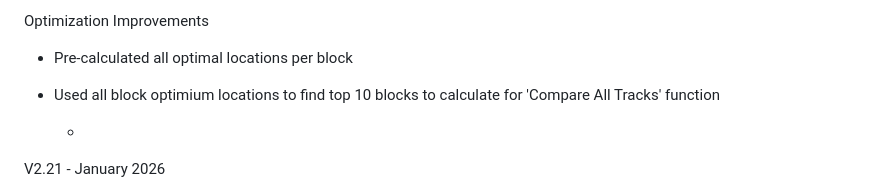
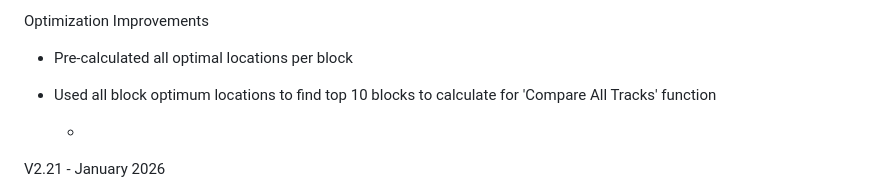
Before and after one commit to Stirnar/CommuteOptimizer, a Markdown page: CHANGELOG.md, the part around the change. GitHub-like rendering.

```diff
--- a/CHANGELOG.md
+++ b/CHANGELOG.md
@@ -14,7 +14,7 @@ New Features
 
 Optimization Improvements
 - Pre-calculated all optimal locations per block
-- Used all block optimium locations to find top 10 blocks to calculate for 'Compare All Tracks' function
+- Used all block optimum locations to find top 10 blocks to calculate for 'Compare All Tracks' function
 
 	-
 
```
